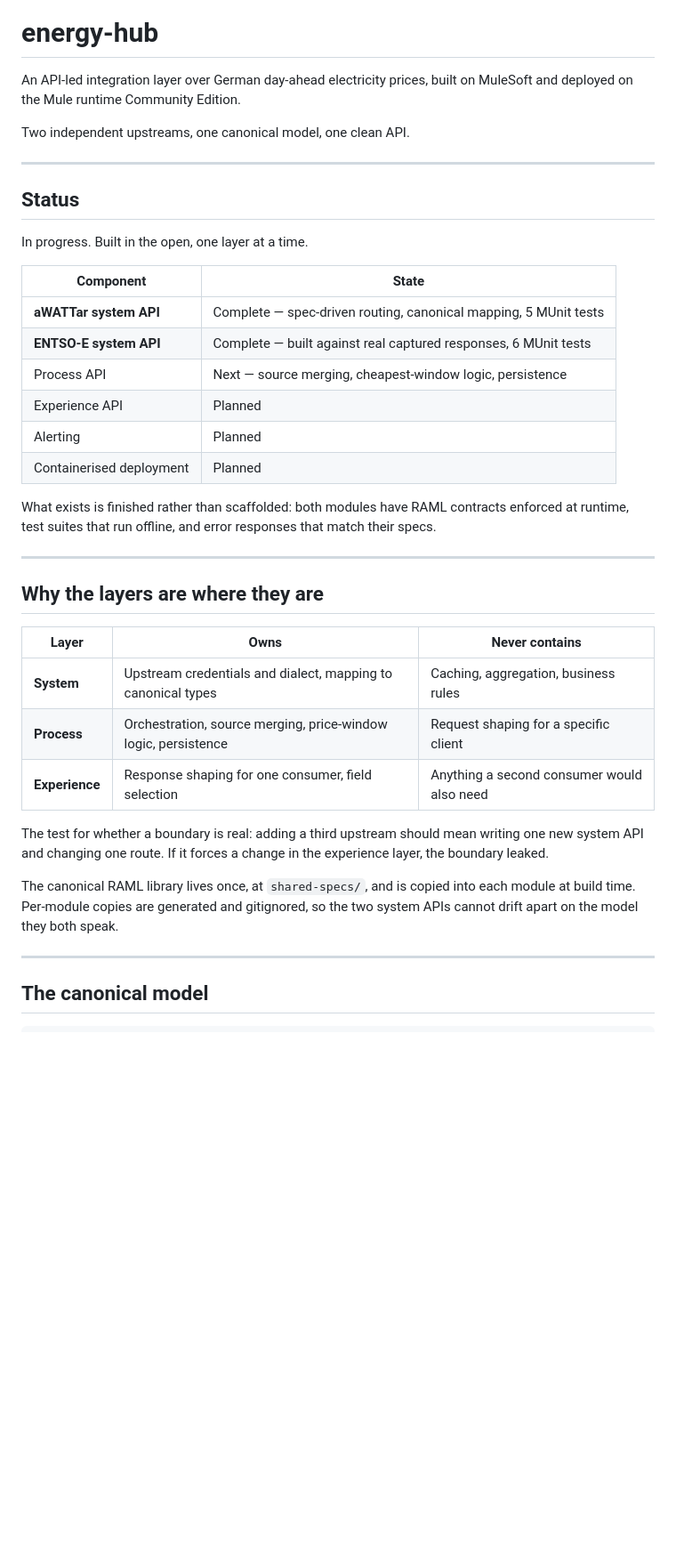
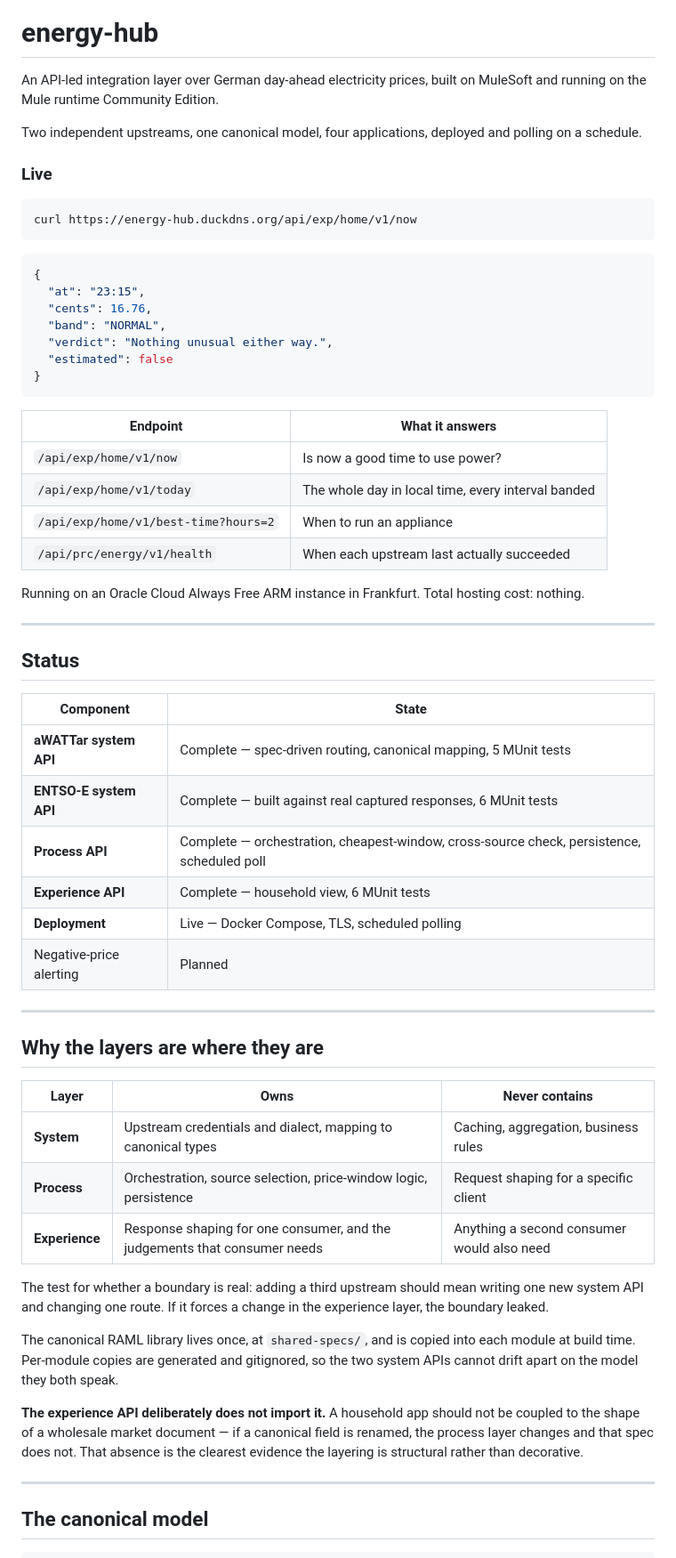
Before and after one commit to Pbhavyashree/energy-hub, a Markdown page: README.md, the part around one of its changes. Shown at 89% size. GitHub-like rendering; blank space fills up the shorter version.

````diff
--- a/README.md
+++ b/README.md
@@ -2,29 +2,50 @@
 
 # energy-hub
 
-An API-led integration layer over German day-ahead electricity prices, built
-on MuleSoft and deployed on the Mule runtime Community Edition.
+An API-led integration layer over German day-ahead electricity prices, built on
+MuleSoft and running on the Mule runtime Community Edition.
 
-Two independent upstreams, one canonical model, one clean API.
+Two independent upstreams, one canonical model, four applications, deployed and
+polling on a schedule.
+
+### Live
+
+```bash
+curl https://energy-hub.duckdns.org/api/exp/home/v1/now
+```
+
+```json
+{
+  "at": "23:15",
+  "cents": 16.76,
+  "band": "NORMAL",
+  "verdict": "Nothing unusual either way.",
+  "estimated": false
+}
+```
+
+| Endpoint | What it answers |
+|---|---|
+| `/api/exp/home/v1/now` | Is now a good time to use power? |
+| `/api/exp/home/v1/today` | The whole day in local time, every interval banded |
+| `/api/exp/home/v1/best-time?hours=2` | When to run an appliance |
+| `/api/prc/energy/v1/health` | When each upstream last actually succeeded |
+
+Running on an Oracle Cloud Always Free ARM instance in Frankfurt. Total hosting
+cost: nothing.
 
 ---
 
 ## Status
 
-In progress. Built in the open, one layer at a time.
-
 | Component | State |
 |---|---|
 | **aWATTar system API** | Complete — spec-driven routing, canonical mapping, 5 MUnit tests |
 | **ENTSO-E system API** | Complete — built against real captured responses, 6 MUnit tests |
-| Process API | Next — source merging, cheapest-window logic, persistence |
-| Experience API | Planned |
-| Alerting | Planned |
-| Containerised deployment | Planned |
-
-What exists is finished rather than scaffolded: both modules have RAML
-contracts enforced at runtime, test suites that run offline, and error
-responses that match their specs.
+| **Process API** | Complete — orchestration, cheapest-window, cross-source check, persistence, scheduled poll |
+| **Experience API** | Complete — household view, 6 MUnit tests |
+| **Deployment** | Live — Docker Compose, TLS, scheduled polling |
+| Negative-price alerting | Planned |
 
 ---
 
@@ -33,16 +54,22 @@ responses that match their specs.
 | Layer | Owns | Never contains |
 |---|---|---|
 | **System** | Upstream credentials and dialect, mapping to canonical types | Caching, aggregation, business rules |
-| **Process** | Orchestration, source merging, price-window logic, persistence | Request shaping for a specific client |
-| **Experience** | Response shaping for one consumer, field selection | Anything a second consumer would also need |
+| **Process** | Orchestration, source selection, price-window logic, persistence | Request shaping for a specific client |
+| **Experience** | Response shaping for one consumer, and the judgements that consumer needs | Anything a second consumer would also need |
 
 The test for whether a boundary is real: adding a third upstream should mean
-writing one new system API and changing one route. If it forces a change in
-the experience layer, the boundary leaked.
+writing one new system API and changing one route. If it forces a change in the
+experience layer, the boundary leaked.
 
 The canonical RAML library lives once, at `shared-specs/`, and is copied into
 each module at build time. Per-module copies are generated and gitignored, so
 the two system APIs cannot drift apart on the model they both speak.
+
+**The experience API deliberately does not import it.** A household app should
+not be coupled to the shape of a wholesale market document — if a canonical
+field is renamed, the process layer changes and that spec does not. That
+absence is the clearest evidence the layering is structural rather than
+decorative.
 
 ---
 
````
Also changed, not shown: other parts of README.md (+159 -61 lines).
